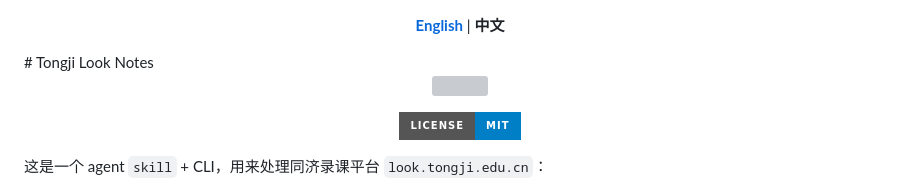
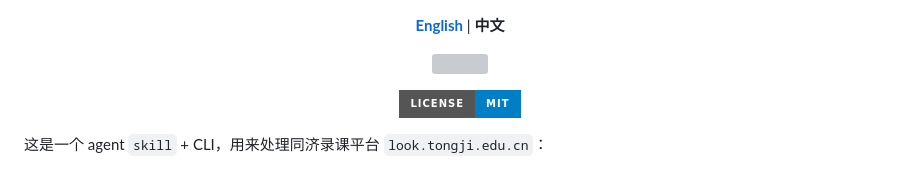
Before and after one commit to WALKERKILLER/Look-Tongji-Notes, a Markdown page: README_ZH.md, the part around the change. Rendered like a GitHub page; badges without logos; grey boxes are pictures that could not be loaded.

```diff
--- a/README_ZH.md
+++ b/README_ZH.md
@@ -1,7 +1,6 @@
 <p align="center">
   <a href="README.md"><strong>English</strong></a> | <strong>中文</strong>
 </p>
-# Tongji Look Notes
 
 <p align="center">
   <a href="LOGO"><img src="images/logo.svg"></a>
```
